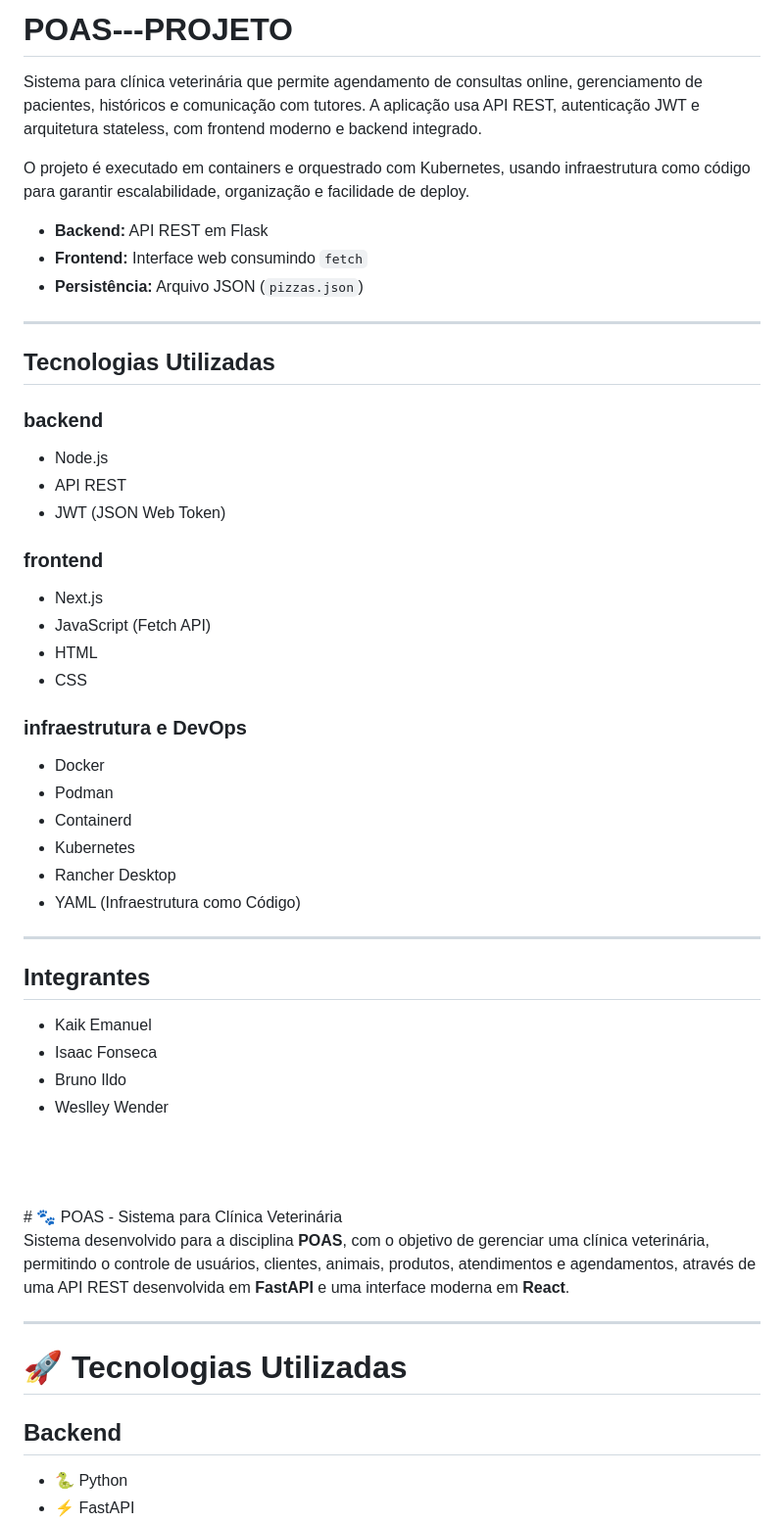
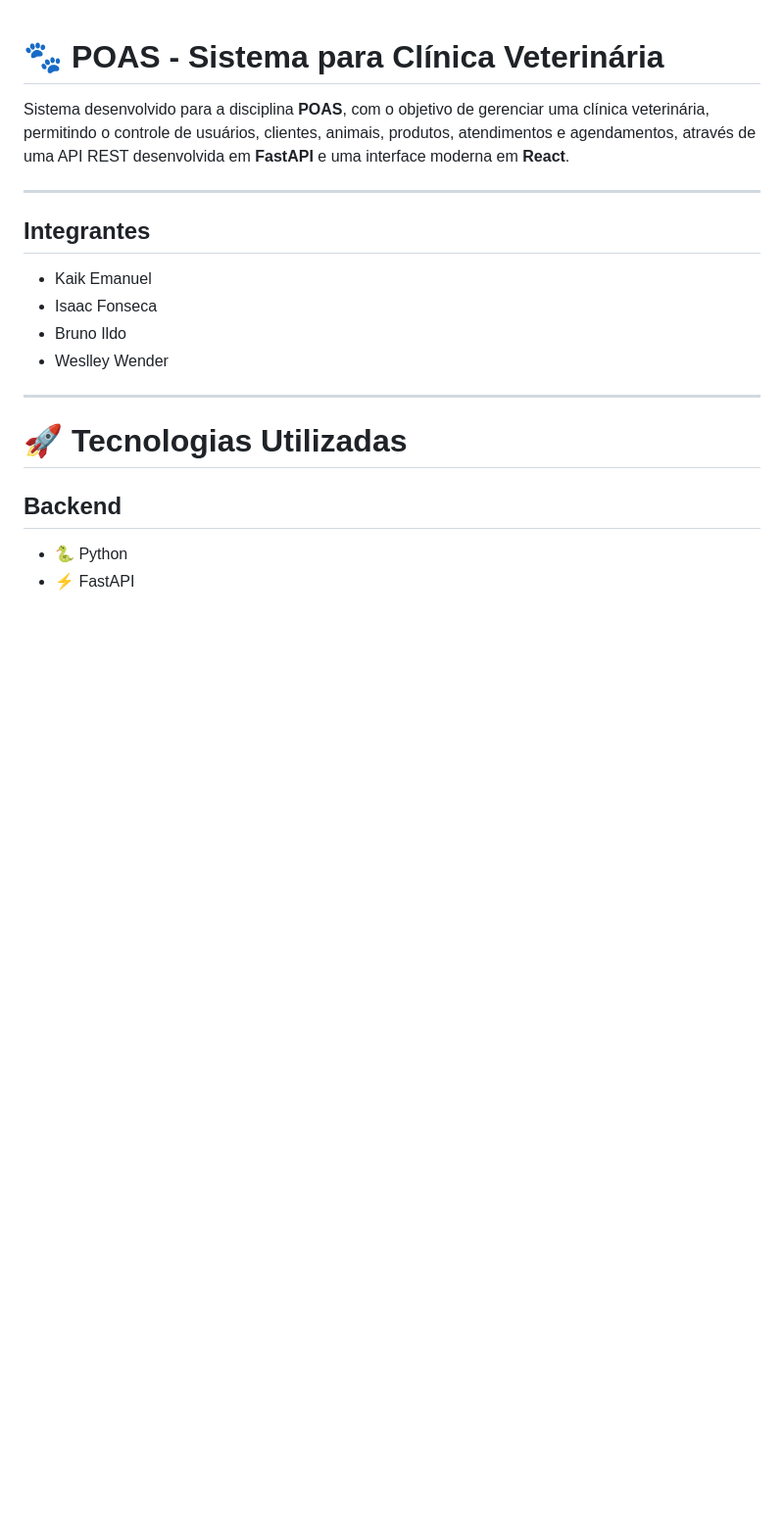
Before and after one commit to clemente777/POAS---PROJETO, a Markdown page: README.md, the part around the change. Shown at 98% size. Rendered like a GitHub page; blank space fills up the shorter version.

```diff
--- a/README.md
+++ b/README.md
@@ -1,31 +1,7 @@
-# POAS---PROJETO
 
-Sistema para clínica veterinária que permite agendamento de consultas online, gerenciamento de pacientes, históricos e comunicação com tutores. A aplicação usa API REST, autenticação JWT e arquitetura stateless, com frontend moderno e backend integrado.
+# 🐾 POAS - Sistema para Clínica Veterinária
 
-O projeto é executado em containers e orquestrado com Kubernetes, usando infraestrutura como código para garantir escalabilidade, organização e facilidade de deploy.
-- **Backend:** API REST em Flask
-- **Frontend:** Interface web consumindo  `fetch`
-- **Persistência:** Arquivo JSON (`pizzas.json`)
-
----
-
-## Tecnologias Utilizadas
-### backend
--  Node.js
-- API REST
-- JWT (JSON Web Token)
-### frontend
-- Next.js
-- JavaScript (Fetch API)
-- HTML
-- CSS
-### infraestrutura e DevOps
-- Docker
-- Podman
-- Containerd
-- Kubernetes
-- Rancher Desktop
-- YAML (Infraestrutura como Código)
+Sistema desenvolvido para a disciplina **POAS**, com o objetivo de gerenciar uma clínica veterinária, permitindo o controle de usuários, clientes, animais, produtos, atendimentos e agendamentos, através de uma API REST desenvolvida em **FastAPI** e uma interface moderna em **React**.
 
 ---
 
@@ -35,15 +11,7 @@ O projeto é executado em containers e orquestrado com Kubernetes, usando infrae
 - Bruno Ildo
 - Weslley Wender
 
-<br>
-<br>
-<br>
-# 🐾 POAS - Sistema para Clínica Veterinária
-
-Sistema desenvolvido para a disciplina **POAS**, com o objetivo de gerenciar uma clínica veterinária, permitindo o controle de usuários, clientes, animais, produtos, atendimentos e agendamentos, através de uma API REST desenvolvida em **FastAPI** e uma interface moderna em **React**.
-
 ---
-
 # 🚀 Tecnologias Utilizadas
 
 ## Backend
```
